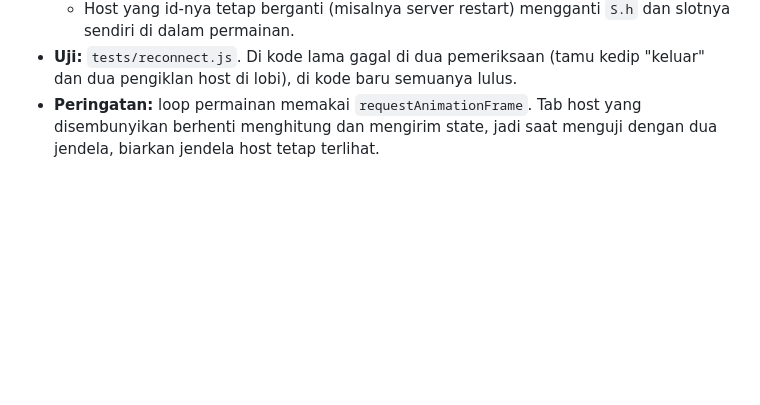
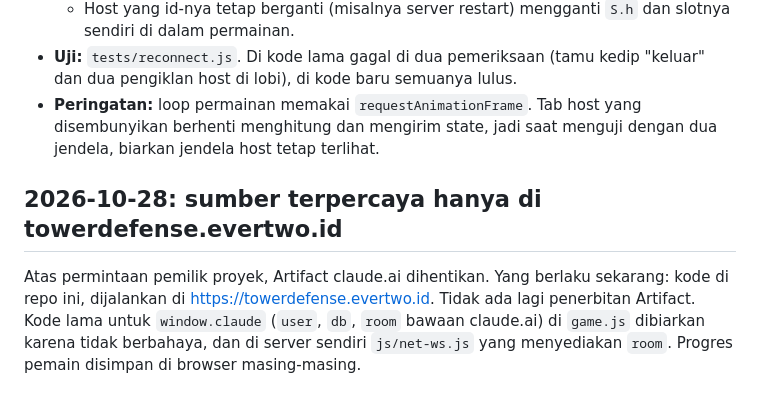
Before and after one commit to veiledtruth25/tower-defense, a Markdown page: docs/catatan-logika.md, the part around the change. Drawn GitHub-style; blank space fills up the shorter version.

```diff
--- a/docs/catatan-logika.md
+++ b/docs/catatan-logika.md
@@ -89,3 +89,7 @@ Gejala di produksi: dua pemain di satu room, masing-masing mengaku host dan menj
   - Host yang id-nya tetap berganti (misalnya server restart) mengganti `S.h` dan slotnya sendiri di dalam permainan.
 - **Uji:** `tests/reconnect.js`. Di kode lama gagal di dua pemeriksaan (tamu kedip "keluar" dan dua pengiklan host di lobi), di kode baru semuanya lulus.
 - **Peringatan:** loop permainan memakai `requestAnimationFrame`. Tab host yang disembunyikan berhenti menghitung dan mengirim state, jadi saat menguji dengan dua jendela, biarkan jendela host tetap terlihat.
+
+## 2026-10-28: sumber terpercaya hanya di towerdefense.evertwo.id
+
+Atas permintaan pemilik proyek, Artifact claude.ai dihentikan. Yang berlaku sekarang: kode di repo ini, dijalankan di https://towerdefense.evertwo.id. Tidak ada lagi penerbitan Artifact. Kode lama untuk `window.claude` (`user`, `db`, `room` bawaan claude.ai) di `game.js` dibiarkan karena tidak berbahaya, dan di server sendiri `js/net-ws.js` yang menyediakan `room`. Progres pemain disimpan di browser masing-masing.
```
Also changed, not shown: KOLABORASI.md (+1 -1 lines), README.md (+1 -3 lines).
